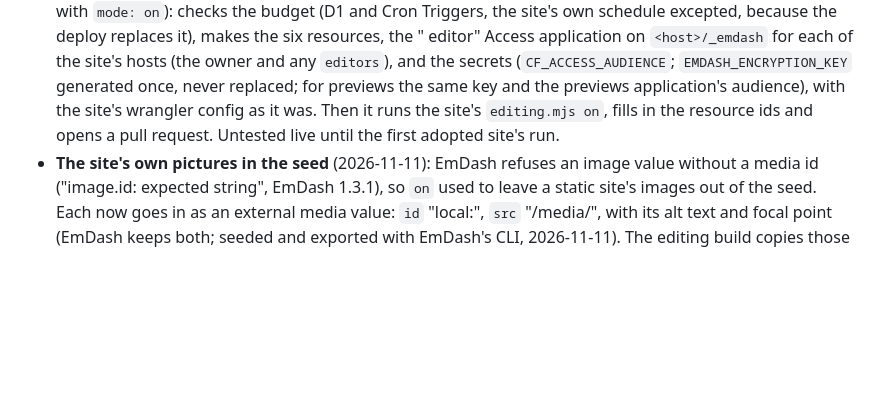
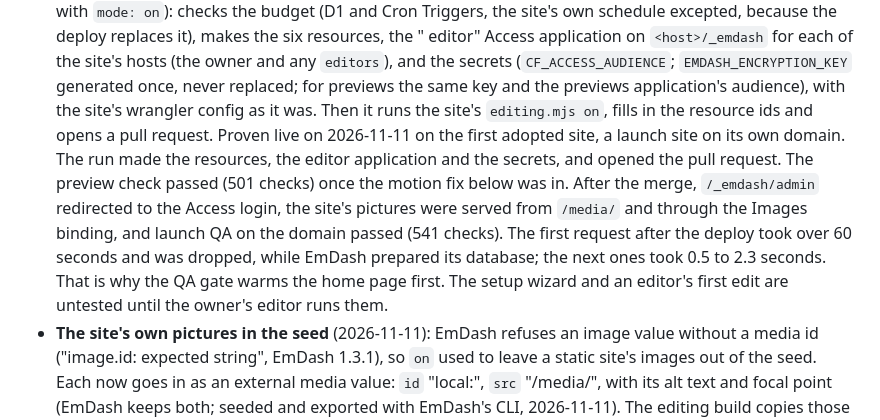
Before and after one commit to travispflanz/framework-b, a Markdown page: docs/SPEC.md, the part around the change. Rendered like a GitHub page; blank space fills up the shorter version.

```diff
--- a/docs/SPEC.md
+++ b/docs/SPEC.md
@@ -277,8 +277,14 @@ EmDash 1.3.1 is an Astro-based CMS ([docs](https://docs.emdashcms.com/deployment
   it), makes the six resources, the "<id> editor" Access application on `<host>/_emdash` for each of the site's hosts
   (the owner and any `editors`), and the secrets (`CF_ACCESS_AUDIENCE`; `EMDASH_ENCRYPTION_KEY` generated once, never
   replaced; for previews the same key and the previews application's audience), with the site's wrangler config as it
-  was. Then it runs the site's `editing.mjs on`, fills in the resource ids and opens a pull request. Untested live
-  until the first adopted site's run.
+  was. Then it runs the site's `editing.mjs on`, fills in the resource ids and opens a pull request. Proven live on
+  2026-11-11 on the first adopted site, a launch site on its own domain. The run made the resources, the editor
+  application and the secrets, and opened the pull request. The preview check passed (501 checks) once the motion fix
+  below was in. After the merge, `/_emdash/admin` redirected to the Access login, the site's pictures were served
+  from `/media/` and through the Images binding, and launch QA on the domain passed (541 checks). The first request
+  after the deploy took over 60 seconds and was dropped, while EmDash prepared its database; the next ones took
+  0.5 to 2.3 seconds. That is why the QA gate warms the home page first. The setup wizard and an editor's first
+  edit are untested until the owner's editor runs them.
 - **The site's own pictures in the seed** (2026-11-11): EmDash refuses an image value without a media id ("image.id:
   expected string", EmDash 1.3.1), so `on` used to leave a static site's images out of the seed. Each now goes in as an
   external media value: `id` "local:<file>", `src` "/media/<file>", with its alt text and focal point (EmDash keeps
```
Also changed, not shown: packages/core/README.md (+1 -1 lines).
